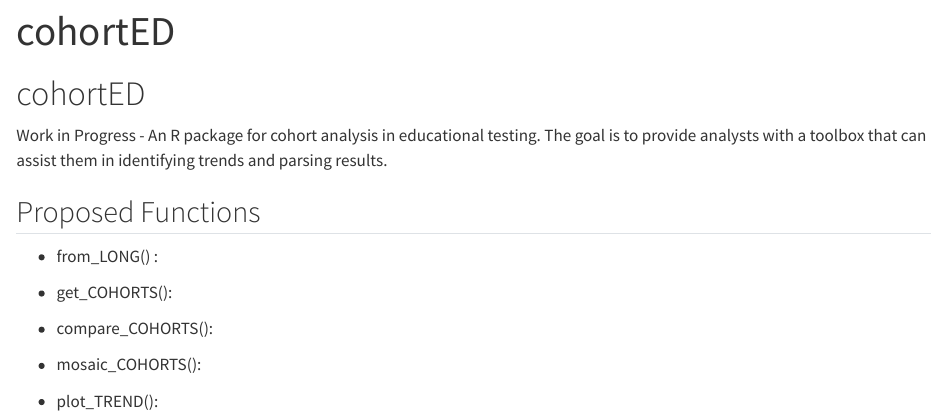
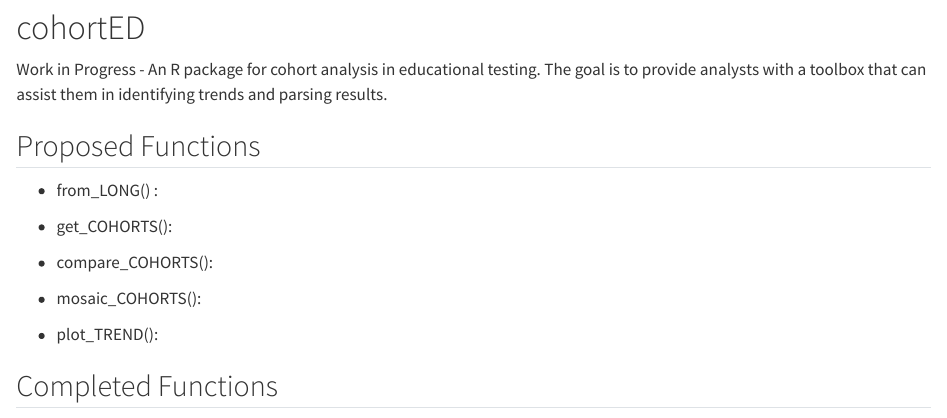
Before and after one commit to stat-brain/cohortED, a Quarto document (README.qmd): the page in a window 1100 px wide, from 10 px down before the commit and from 60 px down after it, so that both start at the same text. Rendered offline with R 4.5, knitr and Pandoc in place of Quarto, with nearby package versions.

Commit message:
An updated README

```diff
--- a/README.qmd
+++ b/README.qmd
@@ -1,7 +1,5 @@
 ---
-title: "cohortED"
-format: html
-editor: visual
+
 ---
 
 # cohortED
@@ -19,3 +17,5 @@ Work in Progress - An R package for cohort analysis in educational testing. The
 -   mosaic_COHORTS():
 
 -   plot_TREND():
+
+## Completed Functions
```
